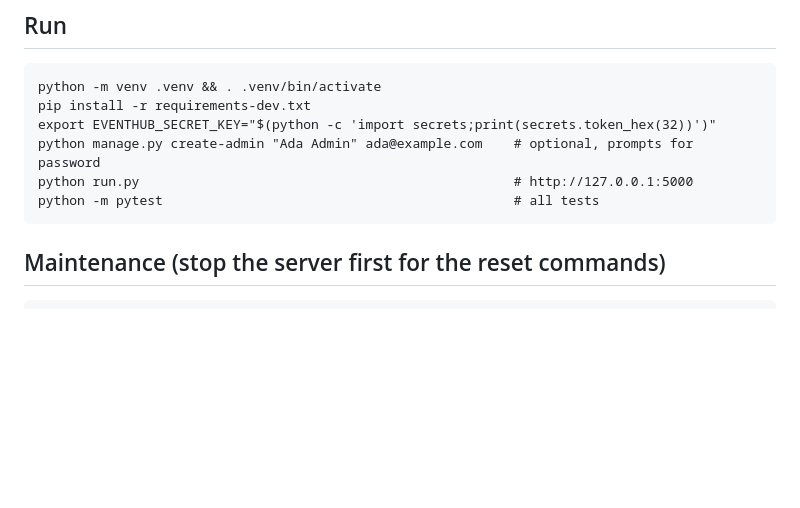
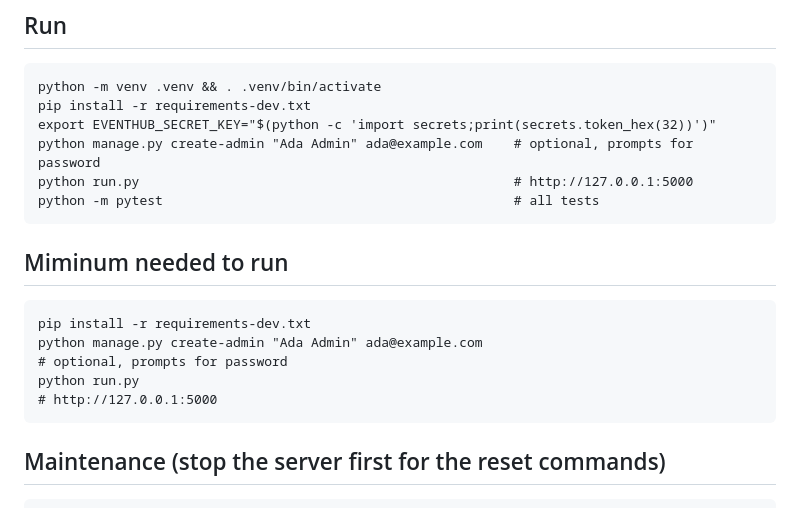
Before and after one commit to CalebSandman/CEN4020-EventHub, a Markdown page: eventhub/README.md, the part around the change. Drawn GitHub-style; blank space fills up the shorter version.

Commit message:
Updated eventhub README

```diff
--- a/eventhub/README.md
+++ b/eventhub/README.md
@@ -10,6 +10,13 @@ the C4 component model in `docs/architecture/workspace.dsl`.
     python manage.py create-admin "Ada Admin" ada@example.com    # optional, prompts for password
     python run.py                                                # http://127.0.0.1:5000
     python -m pytest                                             # all tests
+
+## Miminum needed to run
+    pip install -r requirements-dev.txt
+    python manage.py create-admin "Ada Admin" ada@example.com
+    # optional, prompts for password
+    python run.py
+    # http://127.0.0.1:5000
 
 ## Maintenance (stop the server first for the reset commands)
     python manage.py list-events                      # id, tickets left / capacity
```
